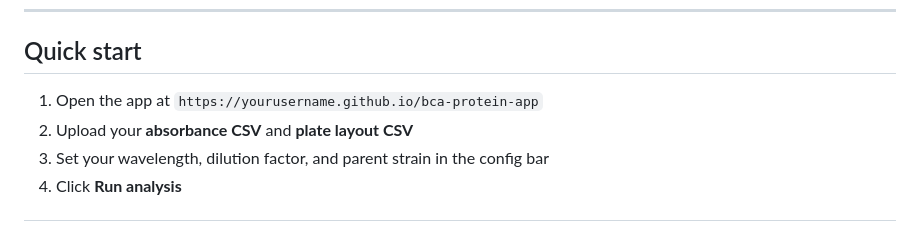
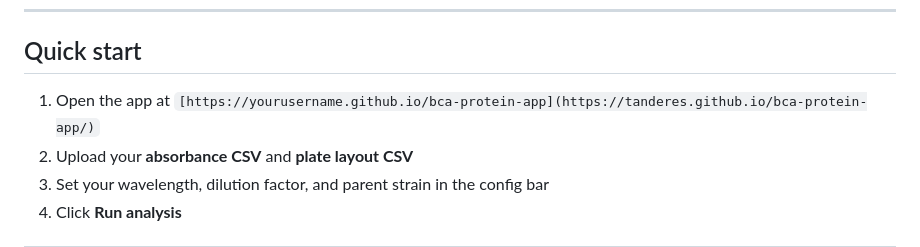
Before and after one commit to Tanderes/bca-protein-app, a Markdown page: README.md, the part around the change. GitHub-like rendering.

```diff
--- a/README.md
+++ b/README.md
@@ -7,7 +7,7 @@ A browser-based tool for analysing Pierce BCA microplate protein assays. Upload
 
 ## Quick start
 
-1. Open the app at `https://yourusername.github.io/bca-protein-app`
+1. Open the app at `[https://yourusername.github.io/bca-protein-app](https://tanderes.github.io/bca-protein-app/)`
 2. Upload your **absorbance CSV** and **plate layout CSV**
 3. Set your wavelength, dilution factor, and parent strain in the config bar
 4. Click **Run analysis**
```
